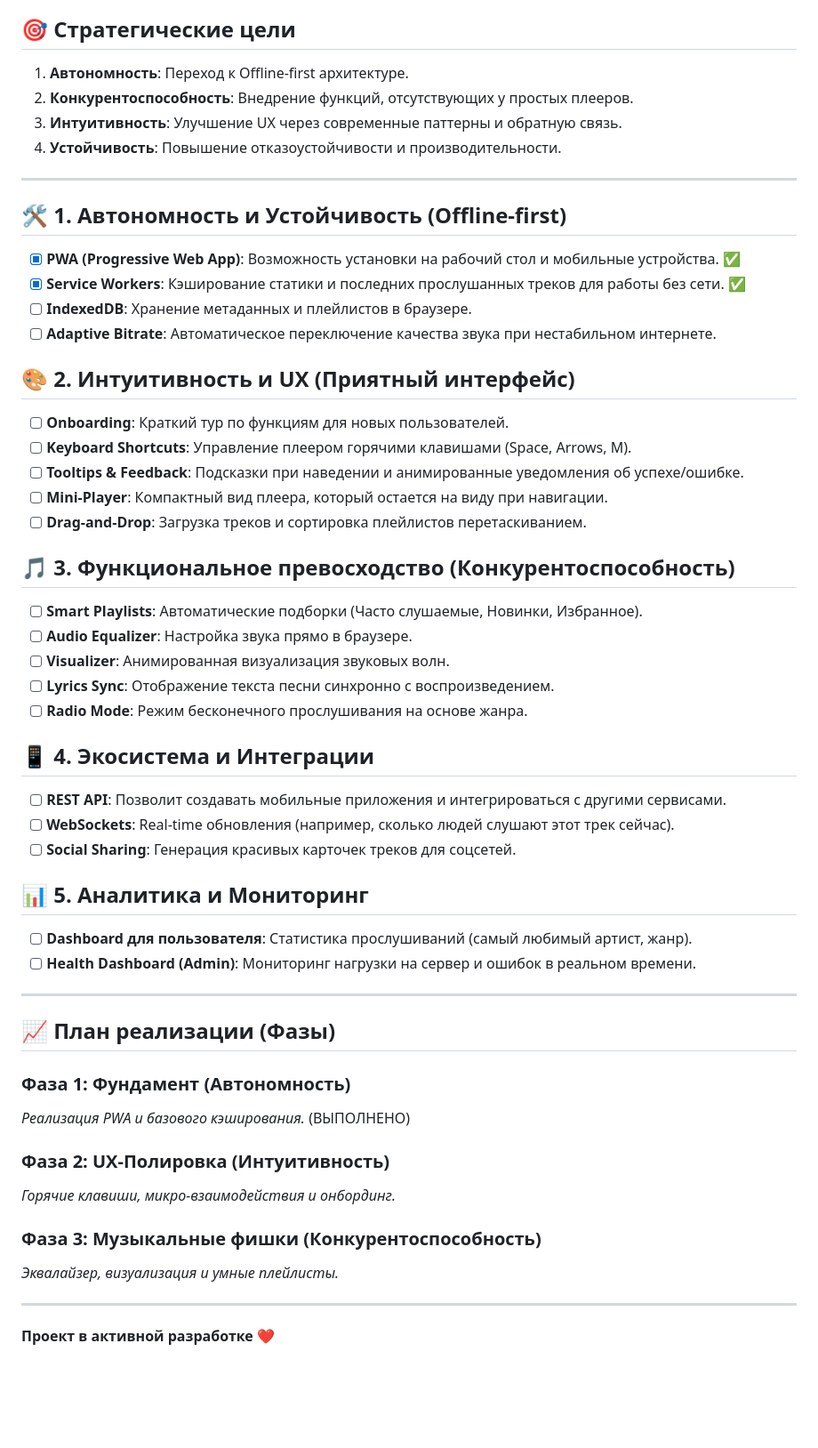
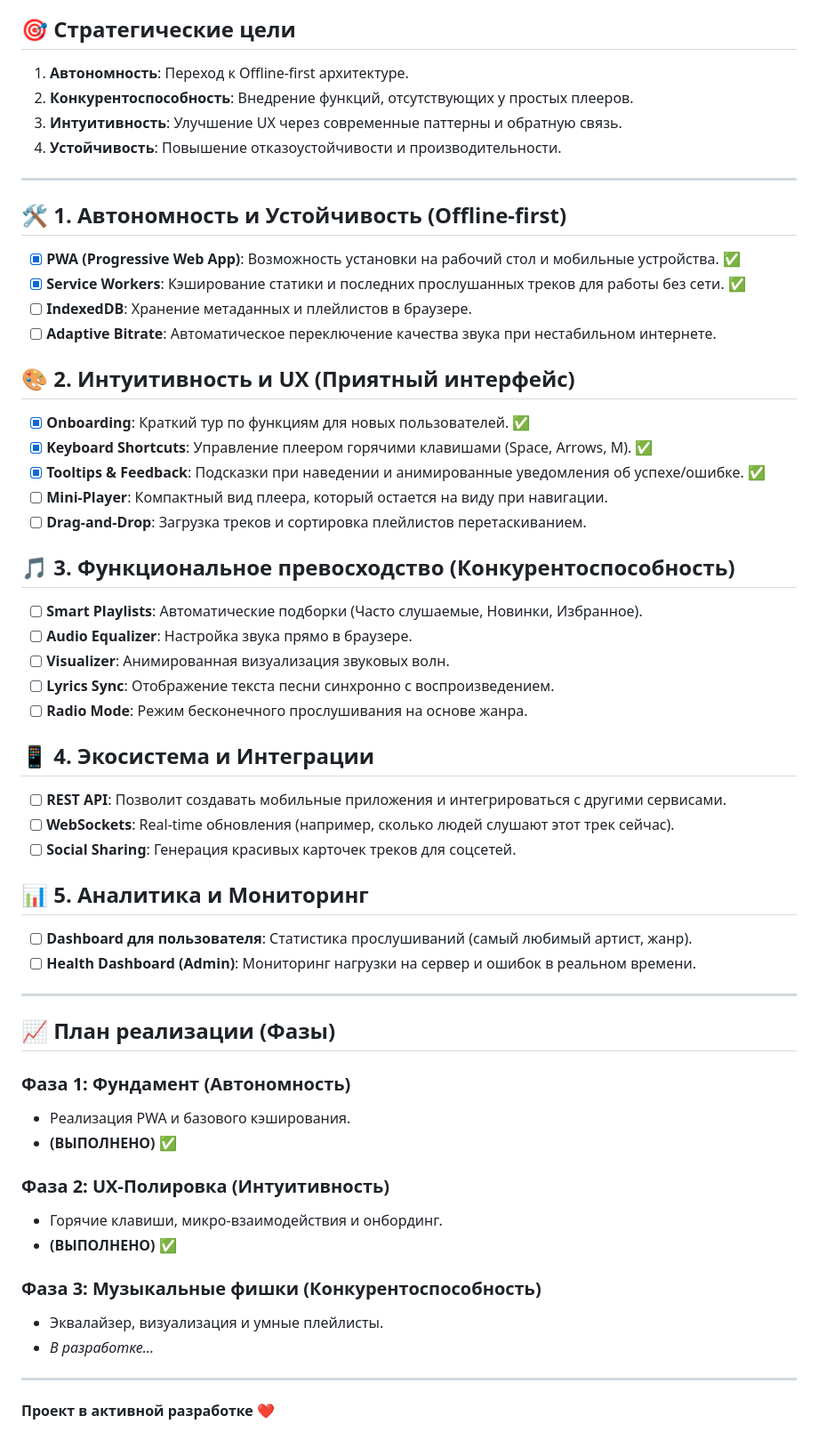
Before and after one commit to vitorpixel-6436/music-stream-app, a Markdown page: ROADMAP_V2.md, the part around the change. Shown at 89% size. GitHub-like rendering; blank space fills up the shorter version.

```diff
--- a/ROADMAP_V2.md
+++ b/ROADMAP_V2.md
@@ -3,27 +3,31 @@
 Этот документ описывает стратегию развития приложения для повышения его конкурентоспособности, автономности и удобства использования.
 
 ## 🎯 Стратегические цели
-1.  **Автономность**: Переход к Offline-first архитектуре.
-2.  **Конкурентоспособность**: Внедрение функций, отсутствующих у простых плееров.
-3.  **Интуитивность**: Улучшение UX через современные паттерны и обратную связь.
-4.  **Устойчивость**: Повышение отказоустойчивости и производительности.
+
+1. **Автономность**: Переход к Offline-first архитектуре.
+2. **Конкурентоспособность**: Внедрение функций, отсутствующих у простых плееров.
+3. **Интуитивность**: Улучшение UX через современные паттерны и обратную связь.
+4. **Устойчивость**: Повышение отказоустойчивости и производительности.
 
 ---
 
 ## 🛠 1. Автономность и Устойчивость (Offline-first)
+
 - [x] **PWA (Progressive Web App)**: Возможность установки на рабочий стол и мобильные устройства. ✅
 - [x] **Service Workers**: Кэширование статики и последних прослушанных треков для работы без сети. ✅
 - [ ] **IndexedDB**: Хранение метаданных и плейлистов в браузере.
 - [ ] **Adaptive Bitrate**: Автоматическое переключение качества звука при нестабильном интернете.
 
 ## 🎨 2. Интуитивность и UX (Приятный интерфейс)
-- [ ] **Onboarding**: Краткий тур по функциям для новых пользователей.
-- [ ] **Keyboard Shortcuts**: Управление плеером горячими клавишами (Space, Arrows, M).
-- [ ] **Tooltips & Feedback**: Подсказки при наведении и анимированные уведомления об успехе/ошибке.
+
+- [x] **Onboarding**: Краткий тур по функциям для новых пользователей. ✅
+- [x] **Keyboard Shortcuts**: Управление плеером горячими клавишами (Space, Arrows, M). ✅
+- [x] **Tooltips & Feedback**: Подсказки при наведении и анимированные уведомления об успехе/ошибке. ✅
 - [ ] **Mini-Player**: Компактный вид плеера, который остается на виду при навигации.
 - [ ] **Drag-and-Drop**: Загрузка треков и сортировка плейлистов перетаскиванием.
 
 ## 🎵 3. Функциональное превосходство (Конкурентоспособность)
+
 - [ ] **Smart Playlists**: Автоматические подборки (Часто слушаемые, Новинки, Избранное).
 - [ ] **Audio Equalizer**: Настройка звука прямо в браузере.
 - [ ] **Visualizer**: Анимированная визуализация звуковых волн.
@@ -31,11 +35,13 @@
 - [ ] **Radio Mode**: Режим бесконечного прослушивания на основе жанра.
 
 ## 📱 4. Экосистема и Интеграции
+
 - [ ] **REST API**: Позволит создавать мобильные приложения и интегрироваться с другими сервисами.
 - [ ] **WebSockets**: Real-time обновления (например, сколько людей слушают этот трек сейчас).
 - [ ] **Social Sharing**: Генерация красивых карточек треков для соцсетей.
 
 ## 📊 5. Аналитика и Мониторинг
+
 - [ ] **Dashboard для пользователя**: Статистика прослушиваний (самый любимый артист, жанр).
 - [ ] **Health Dashboard (Admin)**: Мониторинг нагрузки на сервер и ошибок в реальном времени.
 
@@ -44,13 +50,20 @@
 ## 📈 План реализации (Фазы)
 
 ### Фаза 1: Фундамент (Автономность)
-*Реализация PWA и базового кэширования.* (ВЫПОЛНЕНО)
+
+* Реализация PWA и базового кэширования.
+* **(ВЫПОЛНЕНО)** ✅
 
 ### Фаза 2: UX-Полировка (Интуитивность)
-*Горячие клавиши, микро-взаимодействия и онбординг.*
+
+* Горячие клавиши, микро-взаимодействия и онбординг.
+* **(ВЫПОЛНЕНО)** ✅
 
 ### Фаза 3: Музыкальные фишки (Конкурентоспособность)
-*Эквалайзер, визуализация и умные плейлисты.*
+
+* Эквалайзер, визуализация и умные плейлисты.
+* *В разработке...*
 
 ---
+
 **Проект в активной разработке** ❤️
```
